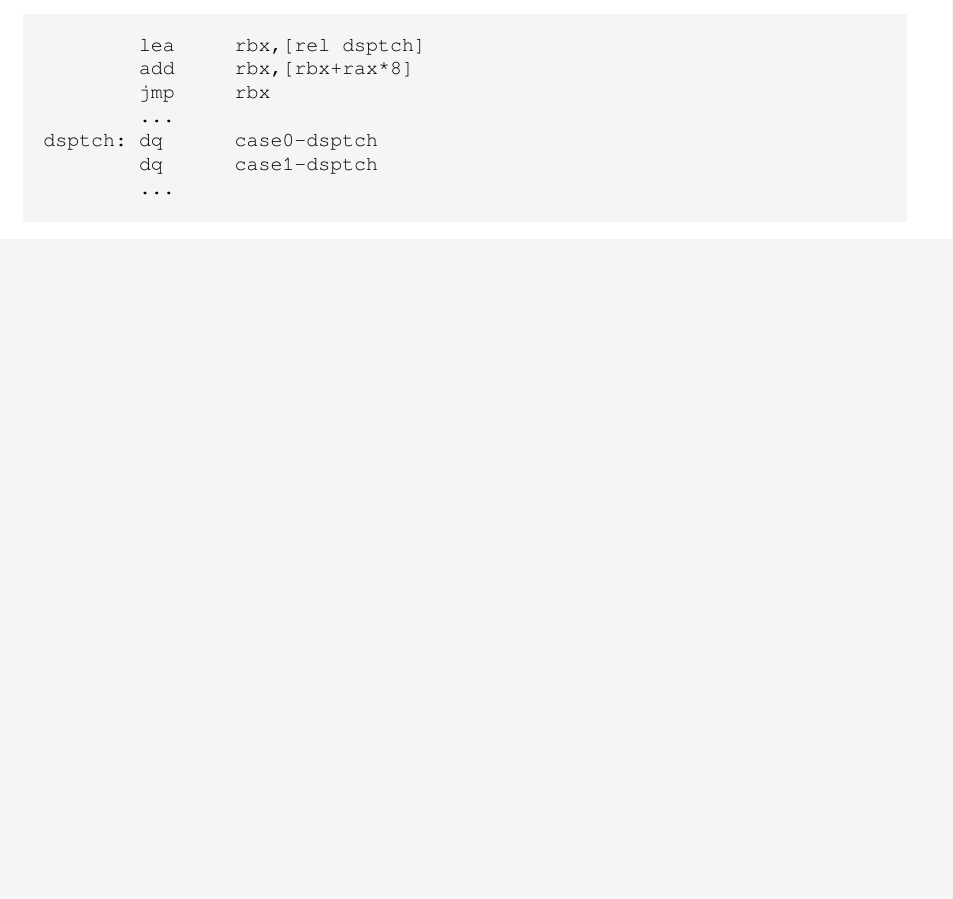
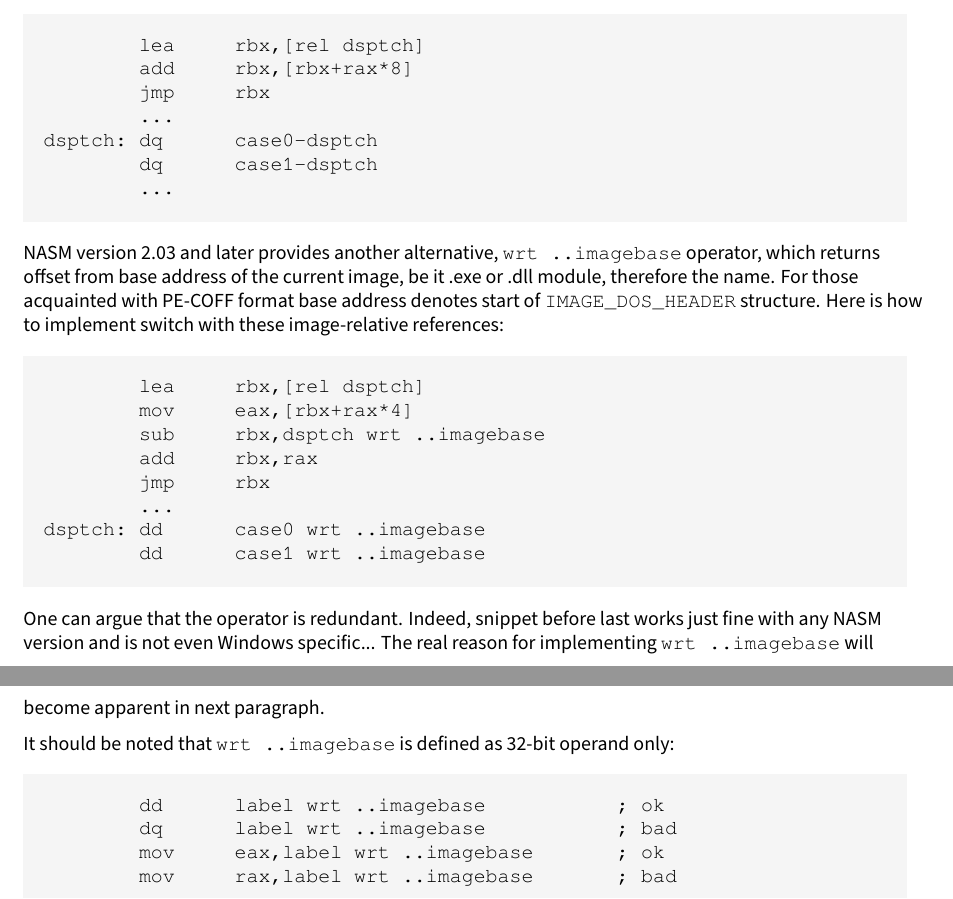
Before and after one commit to cyrillos/nasm-doc, a LaTeX book (src/nasm.tex, which reads src/outfmt.tex): part of page 12 of 14 before the commit and two parts of pages 12 and 13 of 15 after it, the two joined at a grey line, cut so that both start at the same text, the shorter picture padded with empty space. Compiled offline with XeLaTeX.

Commit message:
update
Signed-off-by: Cyrill Gorcunov <gorcunov@gmail.com>

```diff
--- a/src/outfmt.tex
+++ b/src/outfmt.tex
@@ -801,35 +801,39 @@ dsptch: dq      case0-dsptch
         ...
 \end{lstlisting}
 
-%NASM version 2.03 and later provides another alternative, \c{wrt
-%..imagebase} operator, which returns offset from base address of the
-%current image, be it .exe or .dll module, therefore the name. For those
-%acquainted with PE-COFF format base address denotes start of
-%\c{IMAGE_DOS_HEADER} structure. Here is how to implement switch with
-%these image-relative references:
-%
-%\c         lea     rbx,[rel dsptch]
-%\c         mov     eax,[rbx+rax*4]
-%\c         sub     rbx,dsptch wrt ..imagebase
-%\c         add     rbx,rax
-%\c         jmp     rbx
-%\c         ...
-%\c dsptch: dd      case0 wrt ..imagebase
-%\c         dd      case1 wrt ..imagebase
-%
-%One can argue that the operator is redundant. Indeed,  snippet before
-%last works just fine with any NASM version and is not even Windows
-%specific... The real reason for implementing \c{wrt ..imagebase} will
-%become apparent in next paragraph.
-%
-%It should be noted that \c{wrt ..imagebase} is defined as 32-bit
-%operand only:
-%
-%\c         dd      label wrt ..imagebase           ; ok
-%\c         dq      label wrt ..imagebase           ; bad
-%\c         mov     eax,label wrt ..imagebase       ; ok
-%\c         mov     rax,label wrt ..imagebase       ; bad
-%
+NASM version 2.03 and later provides another alternative, \code{wrt
+..imagebase} operator, which returns offset from base address of the
+current image, be it .exe or .dll module, therefore the name. For those
+acquainted with PE-COFF format base address denotes start of
+\code{IMAGE\_DOS\_HEADER} structure. Here is how to implement switch with
+these image-relative references:
+
+\begin{lstlisting}
+        lea     rbx,[rel dsptch]
+        mov     eax,[rbx+rax*4]
+        sub     rbx,dsptch wrt ..imagebase
+        add     rbx,rax
+        jmp     rbx
+        ...
+dsptch: dd      case0 wrt ..imagebase
+        dd      case1 wrt ..imagebase
+\end{lstlisting}
+
+One can argue that the operator is redundant. Indeed, snippet before
+last works just fine with any NASM version and is not even Windows
+specific... The real reason for implementing \code{wrt ..imagebase} will
+become apparent in next paragraph.
+
+It should be noted that \code{wrt ..imagebase} is defined as 32-bit
+operand only:
+
+\begin{lstlisting}
+        dd      label wrt ..imagebase           ; ok
+        dq      label wrt ..imagebase           ; bad
+        mov     eax,label wrt ..imagebase       ; ok
+        mov     rax,label wrt ..imagebase       ; bad
+\end{lstlisting}
+
 %\S{win64seh} \c{win64}: Structured Exception Handling
 %
 %Structured exception handing in Win64 is completely different matter
```
